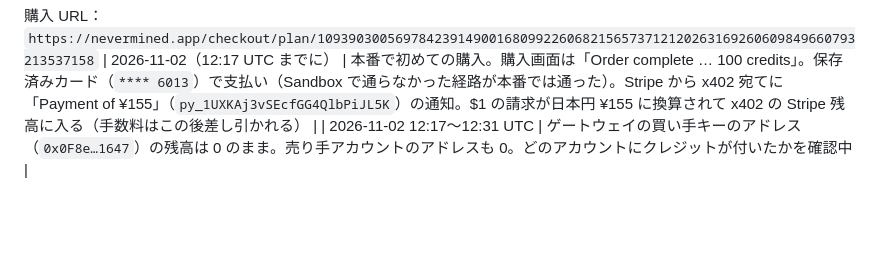
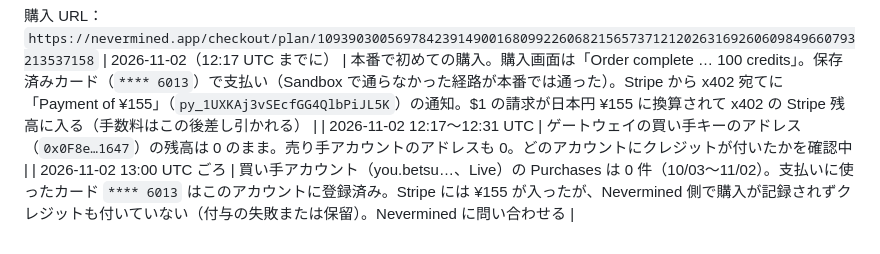
Before and after one commit to kato9292929/poc-card-credits, a Markdown page: docs/live.md, the part around the change. Rendered like a GitHub page; blank space fills up the shorter version.

Commit message:
live.md: purchase not recorded on the buyer's Purchases; credits missing despite the Stripe payment
Co-Authored-By: Claude Opus 5.5 <noreply@anthropic.com>
Claude-Session: https://claude.ai/code/session_01GqEFEb1bz37w4F4oahtLB9

```diff
--- a/docs/live.md
+++ b/docs/live.md
@@ -60,3 +60,4 @@ B が通らない場合、カードの入口は本番に移せない。そのと
 購入 URL：`https://nevermined.app/checkout/plan/109390300569784239149001680992260682156573712120263169260609849660793213537158`
 | 2026-11-02（12:17 UTC までに） | 本番で初めての購入。購入画面は「Order complete … 100 credits」。保存済みカード（`**** 6013`）で支払い（Sandbox で通らなかった経路が本番では通った）。Stripe から x402 宛てに「Payment of ¥155」（`py_1UXKAj3vSEcfGG4QlbPiJL5K`）の通知。$1 の請求が日本円 ¥155 に換算されて x402 の Stripe 残高に入る（手数料はこの後差し引かれる） |
 | 2026-11-02 12:17〜12:31 UTC | ゲートウェイの買い手キーのアドレス（`0x0F8e…1647`）の残高は 0 のまま。売り手アカウントのアドレスも 0。どのアカウントにクレジットが付いたかを確認中 |
+| 2026-11-02 13:00 UTC ごろ | 買い手アカウント（you.betsu…、Live）の Purchases は 0 件（10/03〜11/02）。支払いに使ったカード `**** 6013` はこのアカウントに登録済み。Stripe には ¥155 が入ったが、Nevermined 側で購入が記録されずクレジットも付いていない（付与の失敗または保留）。Nevermined に問い合わせる |
```
